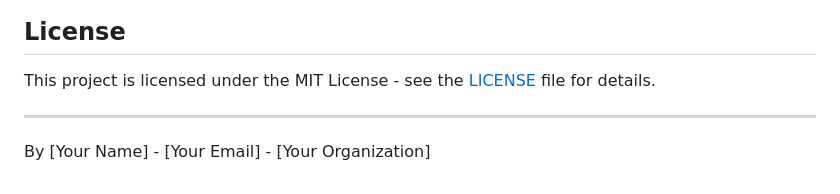
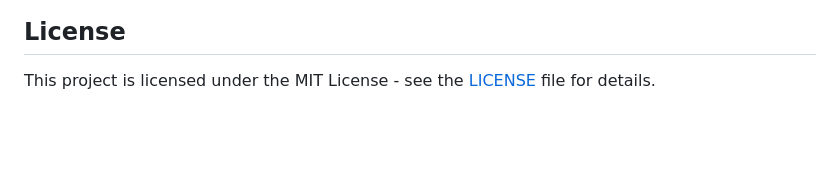
Before and after one commit to Herriot65/Digitial-Signature-Project, a Markdown page: readme.md, the part around the change. GitHub-like rendering; blank space fills up the shorter version.

```diff
--- a/readme.md
+++ b/readme.md
@@ -47,6 +47,3 @@ For more information and support, please refer to the documentation or contact o
 ## License
 
 This project is licensed under the MIT License - see the [LICENSE](LICENSE) file for details.
-
----
-By [Your Name] - [Your Email] - [Your Organization]
```
